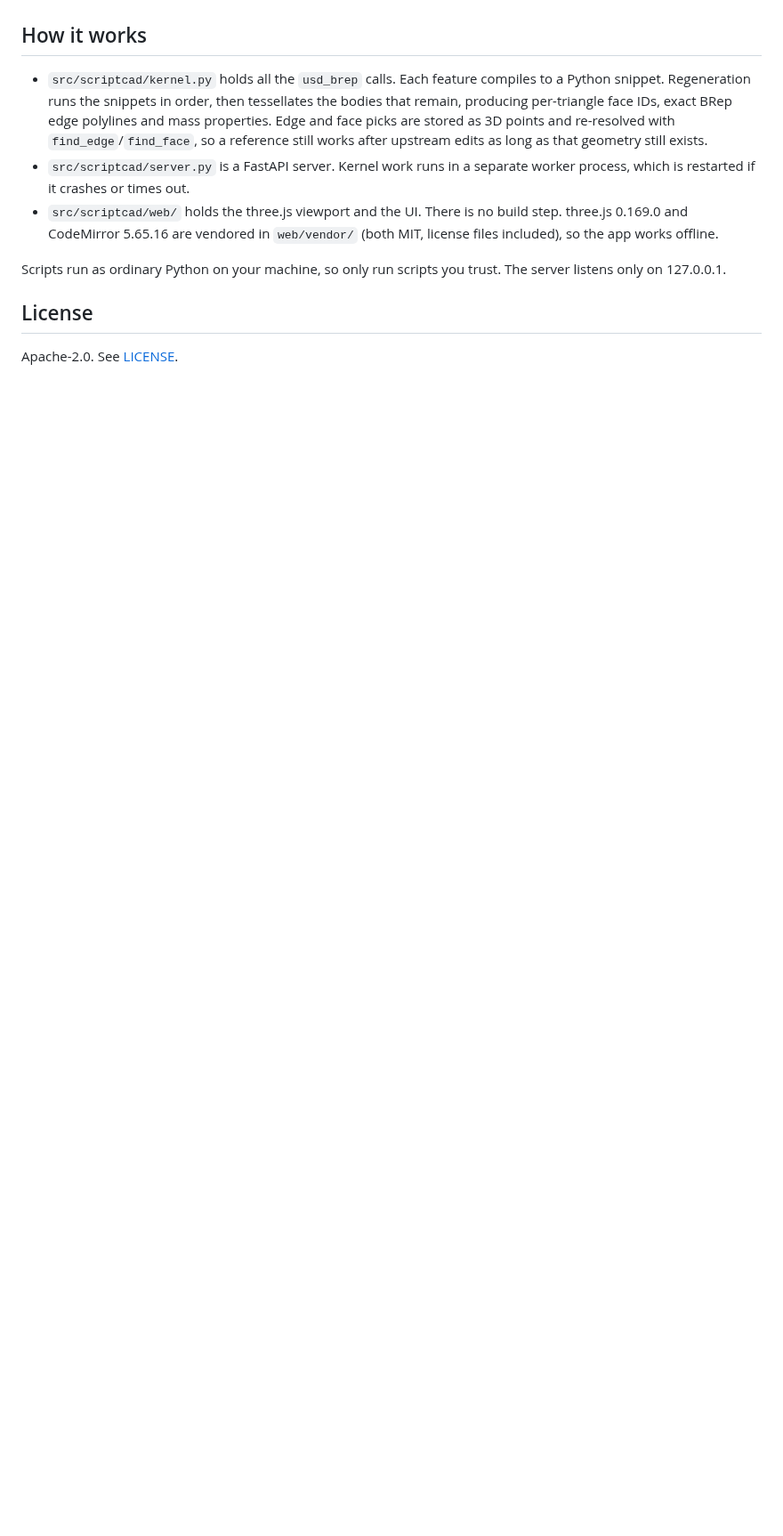
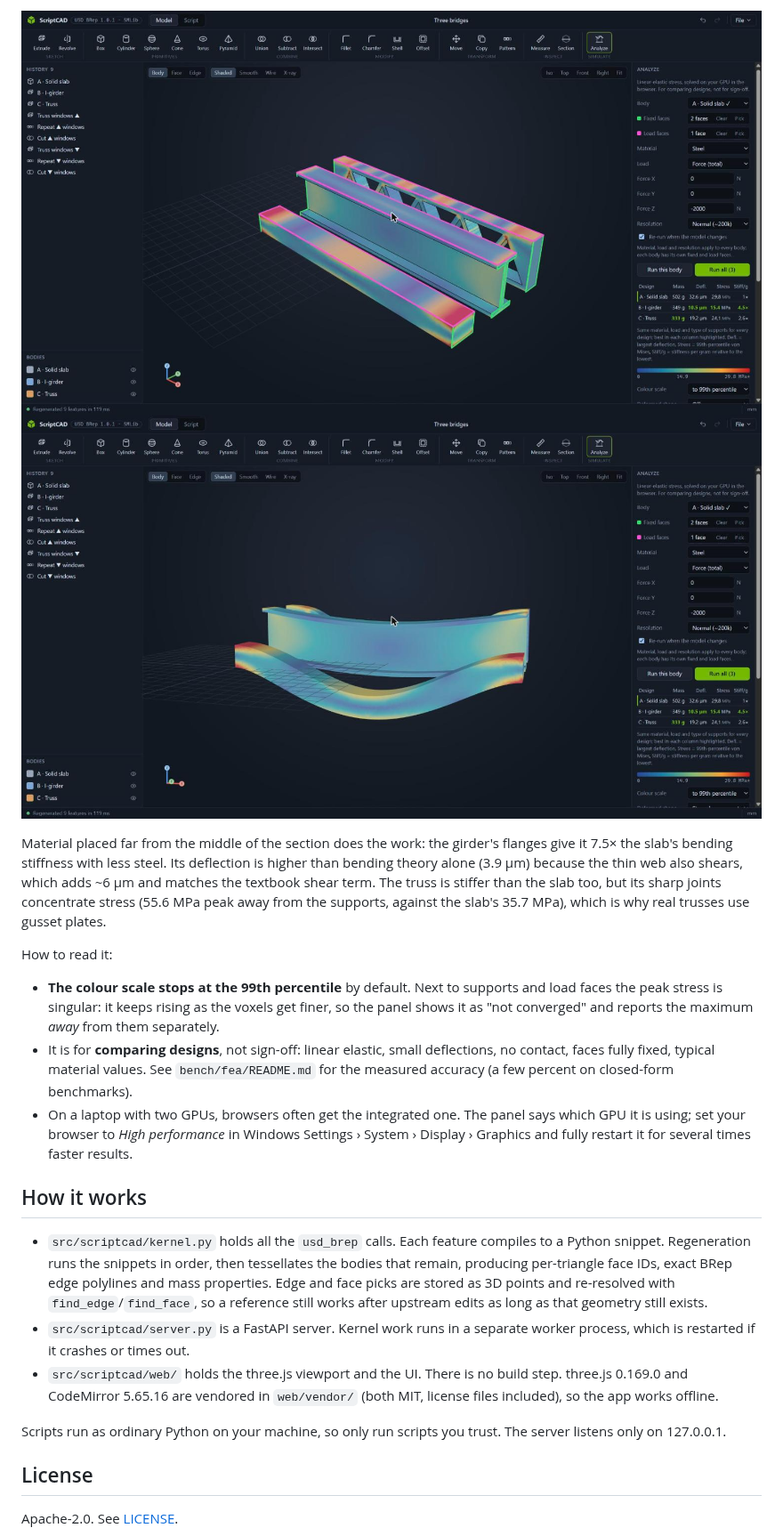
Before and after one commit to rubenhekkens/scriptcad, a Markdown page: README.md, the part around one of its changes. Shown at 89% size. Drawn GitHub-style; pictures changed too: docs/bridges-deformed.jpg (added), docs/bridges-stress.jpg (added); blank space fills up the shorter version.

```diff
--- a/README.md
+++ b/README.md
@@ -107,3 +142,25 @@ feature.
+![Three bridges, stress](docs/bridges-stress.jpg)
+![Three bridges, deformed shape at the same exaggeration](docs/bridges-deformed.jpg)
+
+Material placed far from the middle of the section does the work: the girder's
+flanges give it 7.5× the slab's bending stiffness with less steel. Its deflection is
+higher than bending theory alone (3.9 µm) because the thin web also shears, which adds
+~6 µm and matches the textbook shear term. The truss is stiffer than the slab too, but its
+sharp joints concentrate stress (55.6 MPa peak away from the supports, against the slab's
+35.7 MPa), which is why real trusses use gusset plates.
+
+How to read it:
+
+- **The colour scale stops at the 99th percentile** by default. Next to supports and
+  load faces the peak stress is singular: it keeps rising as the voxels get finer, so the
+  panel shows it as "not converged" and reports the maximum *away* from them separately.
+- It is for **comparing designs**, not sign-off: linear elastic, small deflections, no
+  contact, faces fully fixed, typical material values. See `bench/fea/README.md` for the
+  measured accuracy (a few percent on closed-form benchmarks).
+- On a laptop with two GPUs, browsers often get the integrated one. The panel says which
+  GPU it is using; set your browser to *High performance* in Windows Settings › System ›
+  Display › Graphics and fully restart it for several times faster results.
+
 ## How it works
 
 - `src/scriptcad/kernel.py` holds all the `usd_brep` calls. Each feature compiles to
```
Also changed, not shown: other parts of README.md (+35 -0 lines), docs/analyze-mode.jpg (added), 11 other files.
